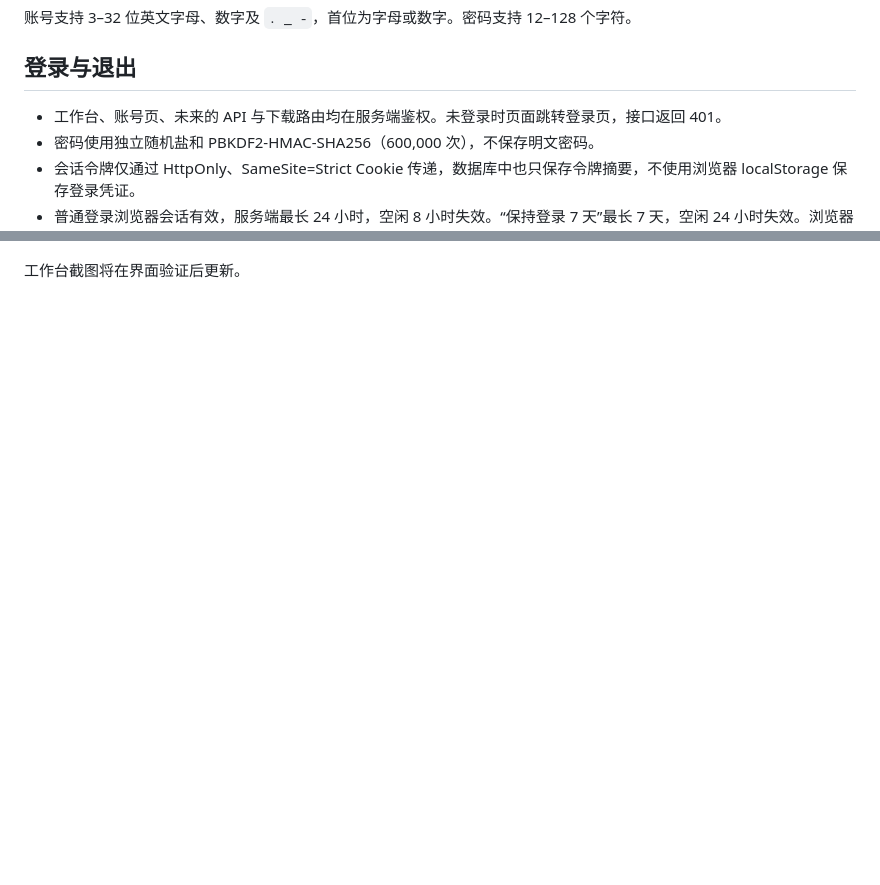
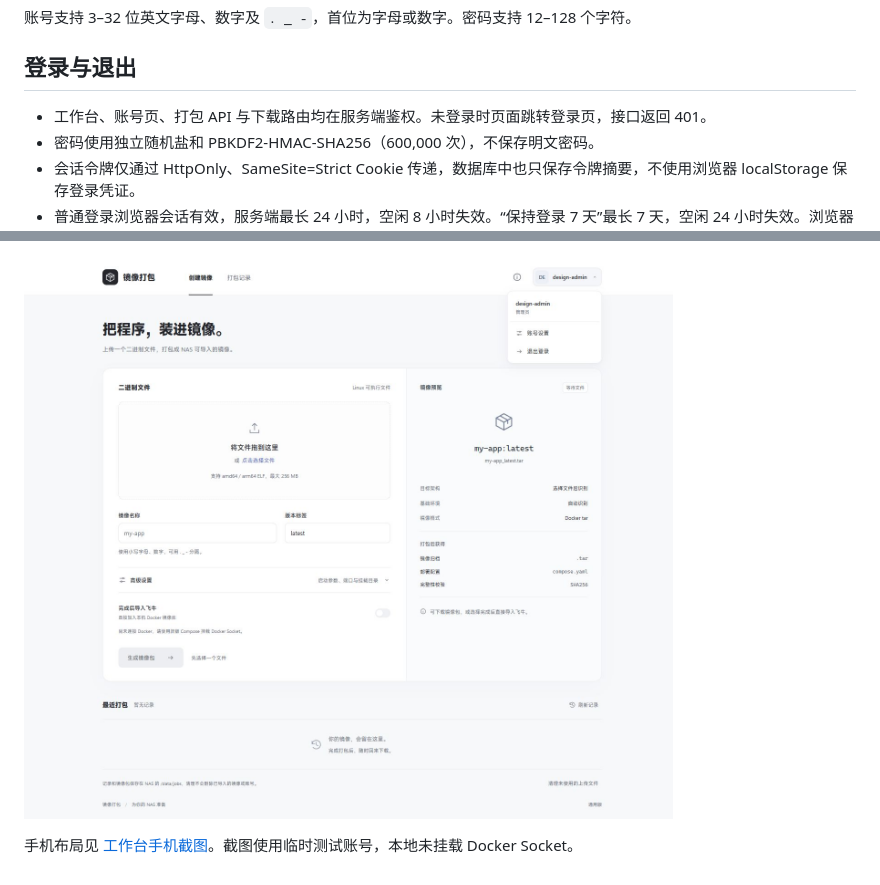
Before and after one commit to Agonie0v0/binpack, a Markdown page: README.md, 2 parts joined by grey strips. Rendered like a GitHub page; pictures changed too: design/workbench-desktop.png (added); blank space fills up the shorter version.

Commit message:
Document verified packaging workflow and refreshed workbench interface

```diff
--- a/README.md
+++ b/README.md
@@ -92,7 +92,7 @@ NAS 容器版把 `DATA_DIR` 设置为 `/data`，并挂载到 NAS 的持久化目
 
 ## 登录与退出
 
-- 工作台、账号页、未来的 API 与下载路由均在服务端鉴权。未登录时页面跳转登录页，接口返回 401。
+- 工作台、账号页、打包 API 与下载路由均在服务端鉴权。未登录时页面跳转登录页，接口返回 401。
 - 密码使用独立随机盐和 PBKDF2-HMAC-SHA256（600,000 次），不保存明文密码。
 - 会话令牌仅通过 HttpOnly、SameSite=Strict Cookie 传递，数据库中也只保存令牌摘要，不使用浏览器 localStorage 保存登录凭证。
 - 普通登录浏览器会话有效，服务端最长 24 小时，空闲 8 小时失效。“保持登录 7 天”最长 7 天，空闲 24 小时失效。浏览器的会话恢复行为因浏览器而异，应使用退出按钮主动结束会话。
@@ -147,4 +147,6 @@ node design/verify-auth-client.mjs
 
 ![登录页](design/login-desktop.jpg)
 
-工作台截图将在界面验证后更新。
+![工作台与账号菜单](design/workbench-desktop.png)
+
+手机布局见 [工作台手机截图](design/workbench-mobile.png)。截图使用临时测试账号，本地未挂载 Docker Socket。
```
Also changed, not shown: DESIGN.md (+12 -12 lines), design/workbench-mobile.png (added).
